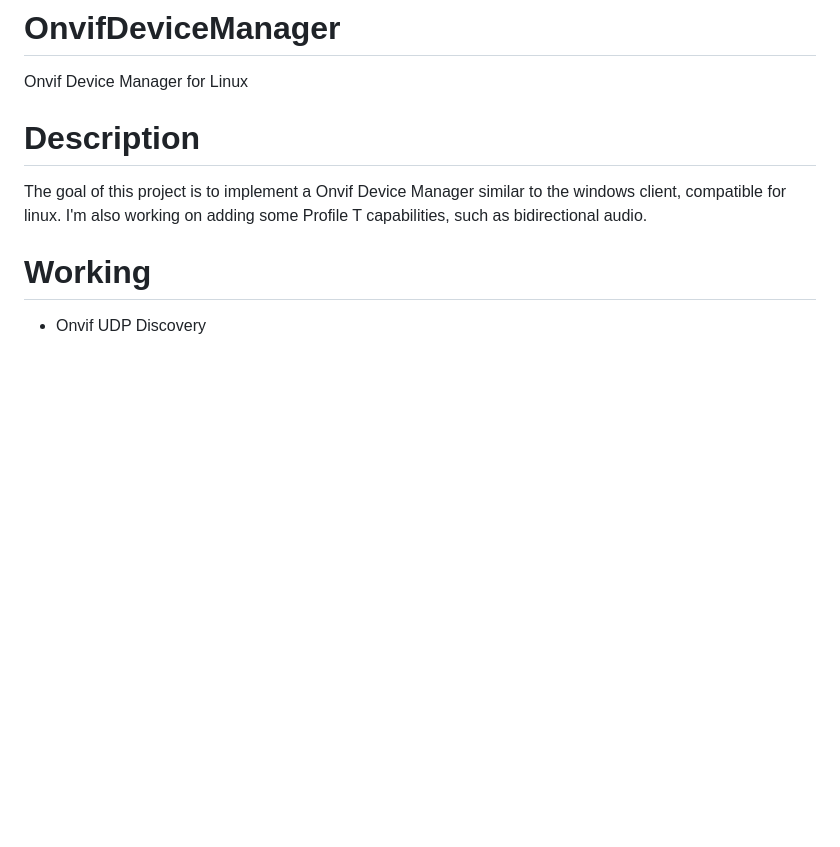
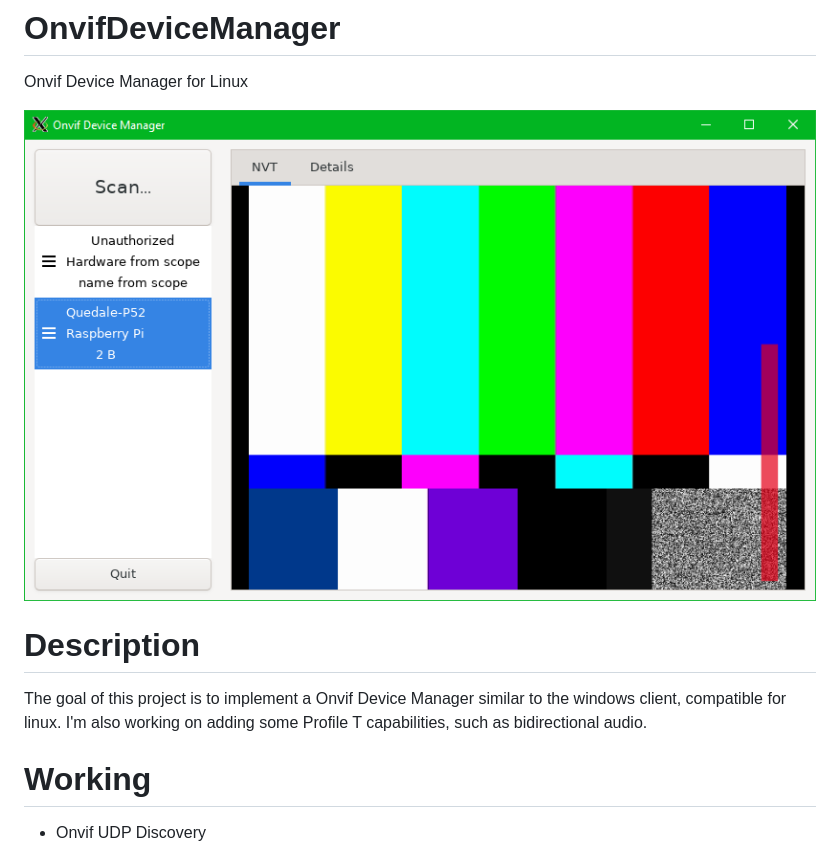
Before and after one commit to Quedale/OnvifDeviceManager, a Markdown page: README.md, the part around the change. Drawn GitHub-style; pictures changed too: AppCapture.png (added); blank space fills up the shorter version.

Commit message:
Added app capture

```diff
--- a/README.md
+++ b/README.md
@@ -1,5 +1,7 @@
 # OnvifDeviceManager
 Onvif Device Manager for Linux
+
+![Application Capture](AppCapture.png?raw=true "OnvifDeviceMgr Linux")
 
 # Description
 The goal of this project is to implement a Onvif Device Manager similar to the windows client, compatible for linux. I'm also working on adding some Profile T capabilities, such as bidirectional audio.
```
